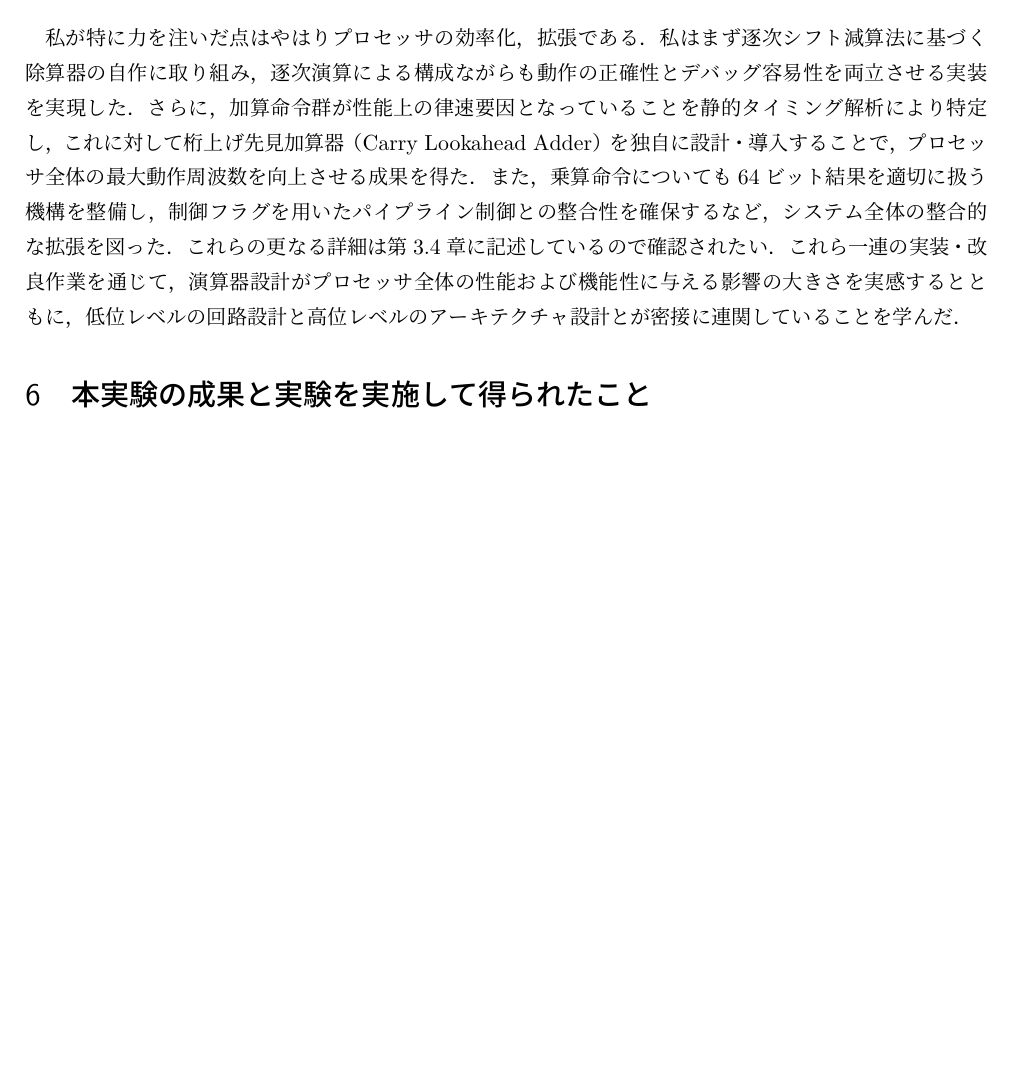
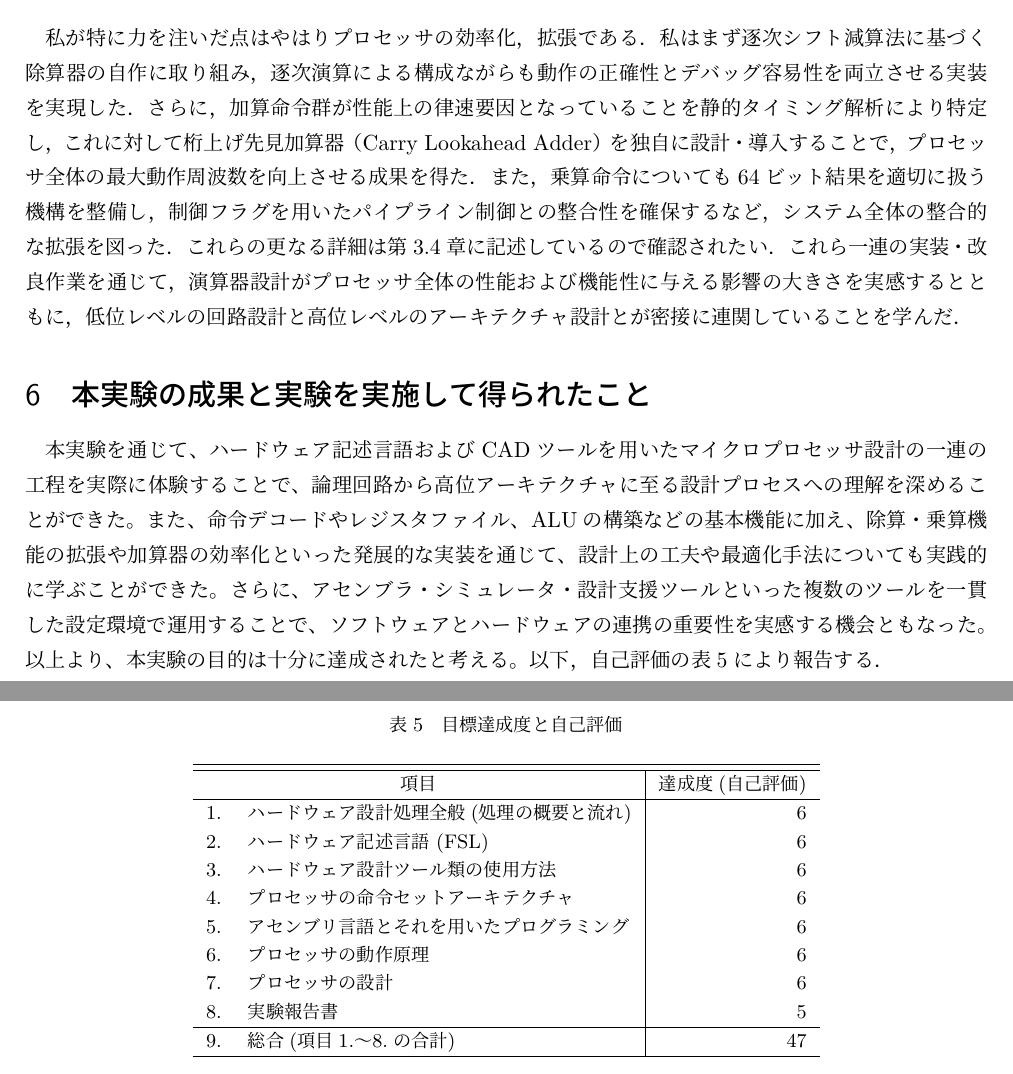
Before and after one commit to doraemon1013/tex, a LaTeX document (ite_Report.tex): part of page 9 of 9 before the commit and two parts of pages 9 and 10 of 10 after it, the two joined at a grey line, cut so that both start at the same text, the shorter picture padded with empty space. Compiled offline with upLaTeX and dvipdfmx.

Commit message:
modified:   ite_Report.aux 	modified:   ite_Report.dvi modified:   ite_Report.log 	modified:   ite_Report.pdf 	modified:   ite_Report.synctex.gz modified:   ite_Report.tex

```diff
--- a/ite_Report.tex
+++ b/ite_Report.tex
@@ -26,9 +26,9 @@
         E-mail: p5785hcf@s.okayama-u.ac.jp}
 
 % ToDo: レポート課題等の指示に従って適切に書き換える
-\date{出題日: 2024年月日 \\
-      提出日: 2024年月日 \\
-      締切日: 2024年月日 \\}  % 注：最後の\\は不要に見えるが必要．
+\date{出題日: 2024年5月15日 \\
+      提出日: 2024年5月29日 \\
+      締切日: 2024年5月29日 \\}  % 注：最後の\\は不要に見えるが必要．
 
 
 %%======== 本文 ====================================================%%
@@ -436,6 +436,39 @@ HI/LOレジスタに保存されているので実行結果が正しいか確認
 低位レベルの回路設計と高位レベルのアーキテクチャ設計とが密接に連関していることを学んだ．
 %%============================================================%%
 \section{本実験の成果と実験を実施して得られたこと}
+本実験を通じて、ハードウェア記述言語およびCADツールを用いたマイクロプロセッサ設計の一連の工程を実際に体験することで、
+論理回路から高位アーキテクチャに至る設計プロセスへの理解を深めることができた。
+また、命令デコードやレジスタファイル、ALUの構築などの基本機能に加え、除算・乗算機能の拡張や加算器の効率化といった
+発展的な実装を通じて、設計上の工夫や最適化手法についても実践的に学ぶことができた。
+さらに、アセンブラ・シミュレータ・設計支援ツールといった複数のツールを一貫した設定環境で運用することで、
+ソフトウェアとハードウェアの連携の重要性を実感する機会ともなった。以上より、本実験の目的は十分に達成されたと考える。
+以下，自己評価の表\ref{tab:目標達成度と自己評価}により報告する．
+\begin{table}[t]
+    \caption{目標達成度と自己評価}
+    \label{tab:目標達成度と自己評価}
+    \begin{center}
+    {\small
+    \begin{tabular}{rl|r}
+    \hline
+    \hline
+    \multicolumn{2}{c|}{項目} & \multicolumn{1}{c}{達成度(自己評価)} \\
+    \hline
+    1. & ハードウェア設計処理全般(処理の概要と流れ) & 6 \\
+    2. & ハードウェア記述言語 (FSL) & 6 \\
+    3. & ハードウェア設計ツール類の使用方法 & 6 \\
+    4. & プロセッサの命令セットアーキテクチャ & 6 \\
+    5. & アセンブリ言語とそれを用いたプログラミング & 6 \\
+    6. & プロセッサの動作原理 & 6 \\
+    7. & プロセッサの設計 & 6 \\
+    8. & 実験報告書 & 5 \\
+    \hline
+    9. & 総合(項目1.〜8.の合計) & 47 \\
+    \hline
+    \end{tabular}
+    }
+    \end{center}
+    \end{table}
+
 %%============================================================%%
 
 \end{document}
```
Also changed, not shown: ite_Report.pdf, 4 other files.
